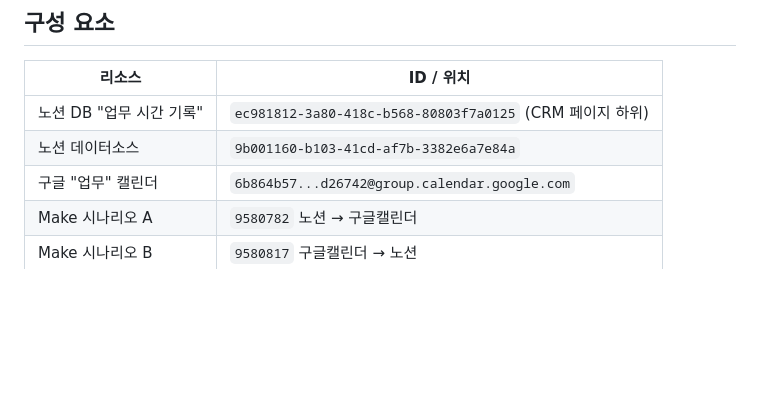
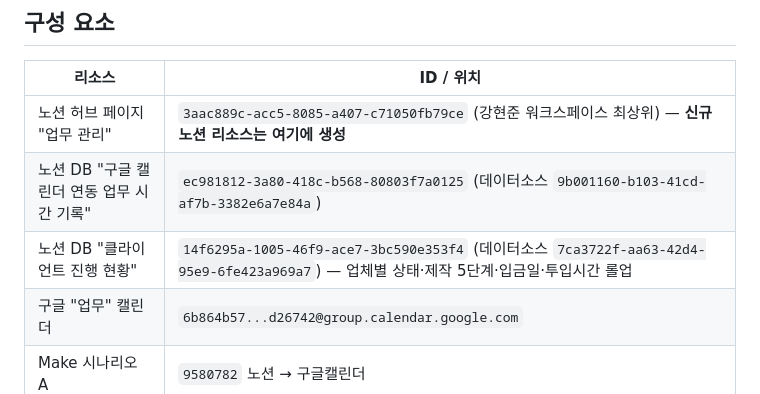
Before and after one commit to kanghyeonjoon/trendmaster, a Markdown page: docs/notion-gcal-sync.md, the part around the change. Rendered like a GitHub page; blank space fills up the shorter version.

Commit message:
동기화 문서: 업무 관리 허브 페이지·클라이언트 DB 정보 추가
Co-Authored-By: Claude Fable 5 <noreply@anthropic.com>
Claude-Session: https://claude.ai/code/session_01GAQsSJJRG1X4uRj2wnPueG

```diff
--- a/docs/notion-gcal-sync.md
+++ b/docs/notion-gcal-sync.md
@@ -8,8 +8,9 @@ Make(make.com) 시나리오로 구축된 노션-구글캘린더 양방향 동기
 
 | 리소스 | ID / 위치 |
 |---|---|
-| 노션 DB "업무 시간 기록" | `ec981812-3a80-418c-b568-80803f7a0125` (CRM 페이지 하위) |
-| 노션 데이터소스 | `9b001160-b103-41cd-af7b-3382e6a7e84a` |
+| 노션 허브 페이지 "업무 관리" | `3aac889c-acc5-8085-a407-c71050fb79ce` (강현준 워크스페이스 최상위) — **신규 노션 리소스는 여기에 생성** |
+| 노션 DB "구글 캘린더 연동 업무 시간 기록" | `ec981812-3a80-418c-b568-80803f7a0125` (데이터소스 `9b001160-b103-41cd-af7b-3382e6a7e84a`) |
+| 노션 DB "클라이언트 진행 현황" | `14f6295a-1005-46f9-ace7-3bc590e353f4` (데이터소스 `7ca3722f-aa63-42d4-95e9-6fe423a969a7`) — 업체별 상태·제작 5단계·입금일·투입시간 롤업 |
 | 구글 "업무" 캘린더 | `6b864b57...d26742@group.calendar.google.com` |
 | Make 시나리오 A | `9580782` 노션 → 구글캘린더 |
 | Make 시나리오 B | `9580817` 구글캘린더 → 노션 |
```
